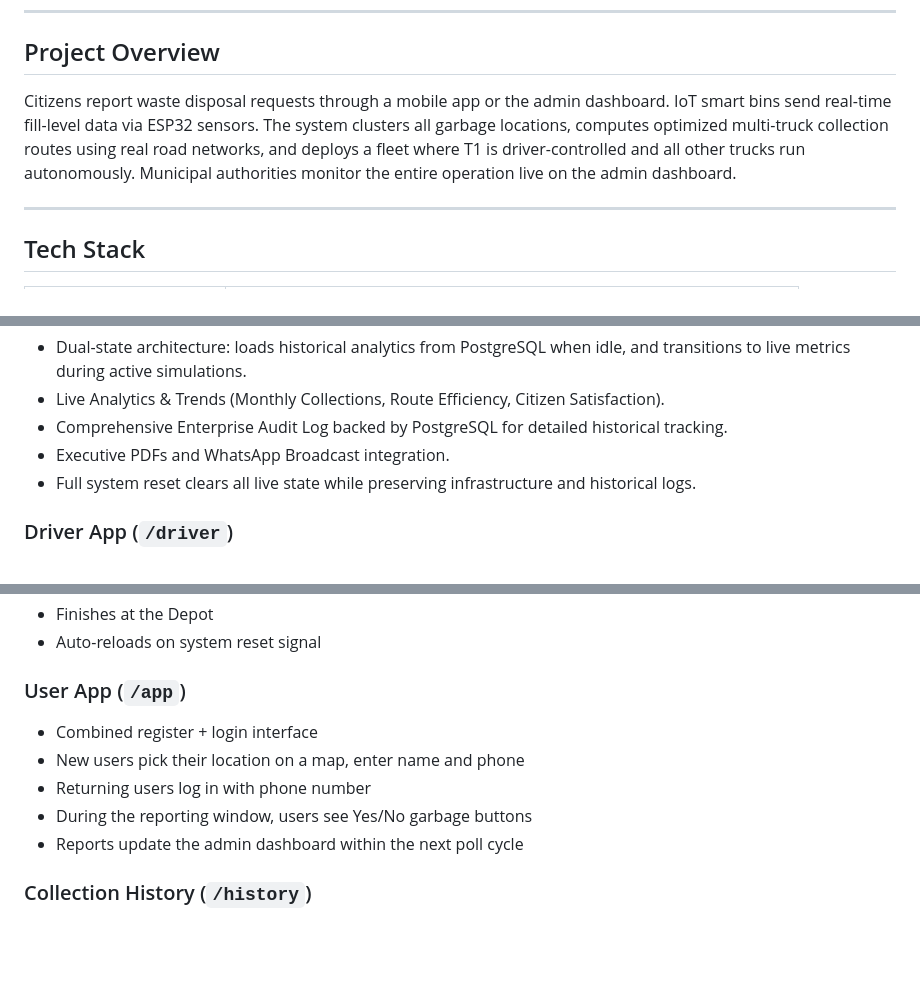
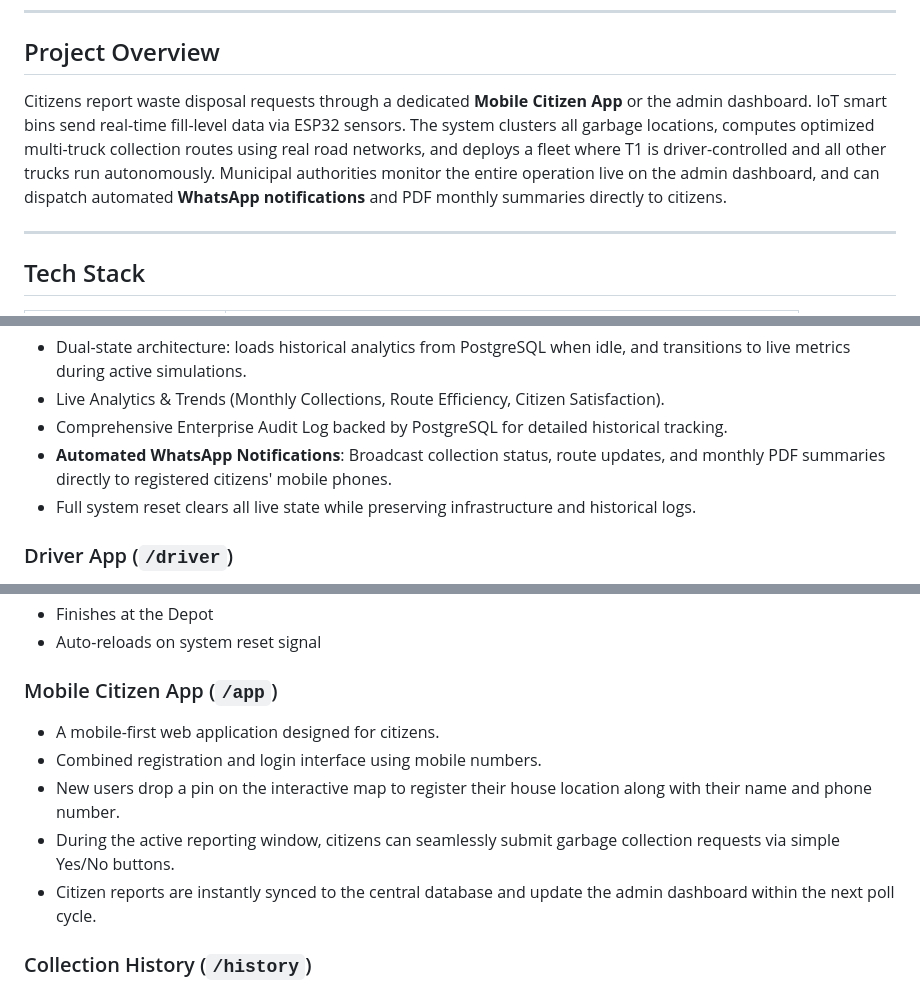
Before and after one commit to Siva-Barath/Route-Optimization-for-Smart-Waste-Management-System, a Markdown page: Route Optimization/README.md, 3 parts joined by grey strips. GitHub-like rendering; blank space fills up the shorter version.

Commit message:
Highlight mobile citizen app and WhatsApp notifications in README

```diff
--- a/Route Optimization/README.md
+++ b/Route Optimization/README.md
@@ -6,7 +6,7 @@ A production-ready smart city waste management system with real-time IoT bin mon
 
 ## Project Overview
 
-Citizens report waste disposal requests through a mobile app or the admin dashboard. IoT smart bins send real-time fill-level data via ESP32 sensors. The system clusters all garbage locations, computes optimized multi-truck collection routes using real road networks, and deploys a fleet where T1 is driver-controlled and all other trucks run autonomously. Municipal authorities monitor the entire operation live on the admin dashboard.
+Citizens report waste disposal requests through a dedicated **Mobile Citizen App** or the admin dashboard. IoT smart bins send real-time fill-level data via ESP32 sensors. The system clusters all garbage locations, computes optimized multi-truck collection routes using real road networks, and deploys a fleet where T1 is driver-controlled and all other trucks run autonomously. Municipal authorities monitor the entire operation live on the admin dashboard, and can dispatch automated **WhatsApp notifications** and PDF monthly summaries directly to citizens.
 
 ---
 
@@ -74,7 +74,7 @@ A professional enterprise executive interface divided into three primary modules
 - Dual-state architecture: loads historical analytics from PostgreSQL when idle, and transitions to live metrics during active simulations.
 - Live Analytics & Trends (Monthly Collections, Route Efficiency, Citizen Satisfaction).
 - Comprehensive Enterprise Audit Log backed by PostgreSQL for detailed historical tracking.
-- Executive PDFs and WhatsApp Broadcast integration.
+- **Automated WhatsApp Notifications**: Broadcast collection status, route updates, and monthly PDF summaries directly to registered citizens' mobile phones.
 - Full system reset clears all live state while preserving infrastructure and historical logs.
 
 ### Driver App (`/driver`)
@@ -87,12 +87,12 @@ A professional enterprise executive interface divided into three primary modules
 - Finishes at the Depot
 - Auto-reloads on system reset signal
 
-### User App (`/app`)
-- Combined register + login interface
-- New users pick their location on a map, enter name and phone
-- Returning users log in with phone number
-- During the reporting window, users see Yes/No garbage buttons
-- Reports update the admin dashboard within the next poll cycle
+### Mobile Citizen App (`/app`)
+- A mobile-first web application designed for citizens.
+- Combined registration and login interface using mobile numbers.
+- New users drop a pin on the interactive map to register their house location along with their name and phone number.
+- During the active reporting window, citizens can seamlessly submit garbage collection requests via simple Yes/No buttons.
+- Citizen reports are instantly synced to the central database and update the admin dashboard within the next poll cycle.
 
 ### Collection History (`/history`)
 - Full table of all collected locations grouped by truck
```
